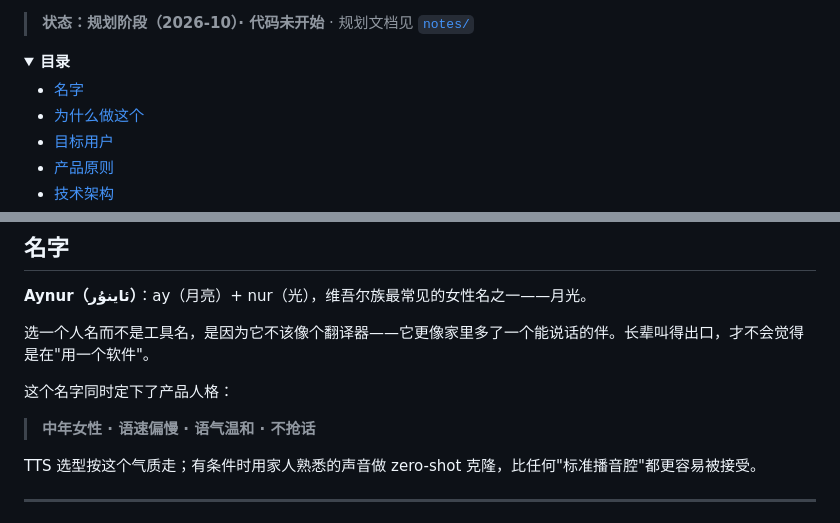
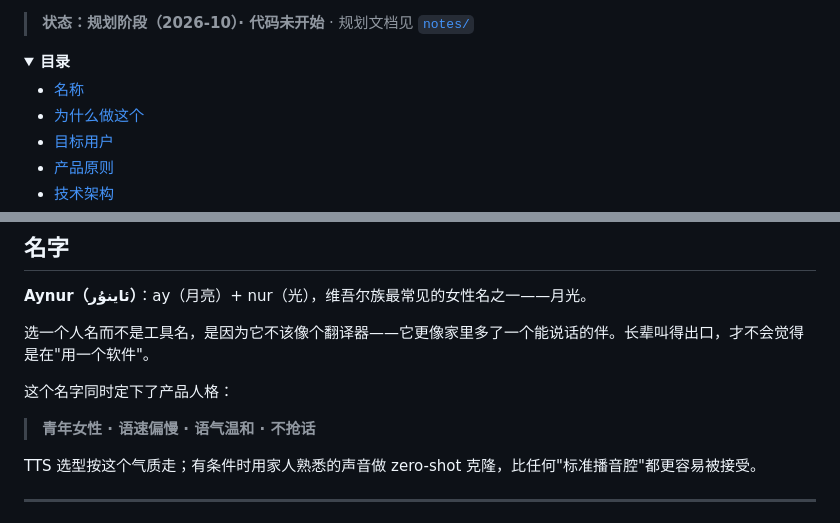
Before and after one commit to Erfan817/uyghur-voice-assistant, a Markdown page: README.md, 2 parts joined by grey strips. Rendered like a GitHub page; folded sections open.

```diff
--- a/README.md
+++ b/README.md
@@ -16,7 +16,7 @@
 <details>
 <summary><b>目录</b></summary>
 
-- [名字](#名字)
+- [名称](#名称)
 - [为什么做这个](#为什么做这个)
 - [目标用户](#目标用户)
 - [产品原则](#产品原则)
@@ -51,7 +51,7 @@
 
 这个名字同时定下了产品人格：
 
-> **中年女性 · 语速偏慢 · 语气温和 · 不抢话**
+> **青年女性 · 语速偏慢 · 语气温和 · 不抢话**
 
 TTS 选型按这个气质走；有条件时用家人熟悉的声音做 zero-shot 克隆，比任何"标准播音腔"都更容易被接受。
 
```
Also changed, not shown: other parts of README.md (+1 -1 lines).
